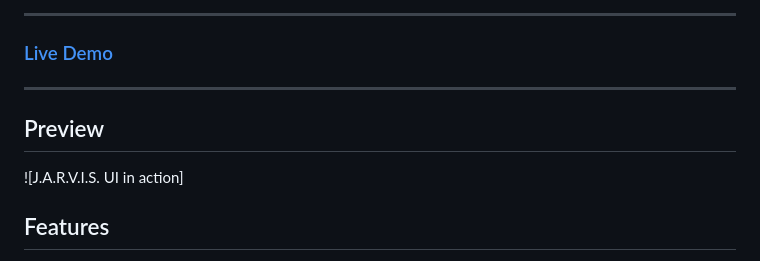
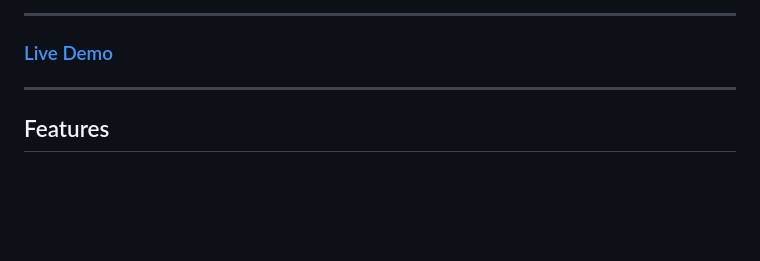
Before and after one commit to pushpeshkr451/Tony_stark_Jarvis.UI, a Markdown page: README.md, the part around the change. Drawn GitHub-style; blank space fills up the shorter version.

```diff
--- a/README.md
+++ b/README.md
@@ -10,9 +10,6 @@ A web-based, interactive user interface inspired by Tony Stark's J.A.R.V.I.S. sy
 
 ---
 
-## Preview
-
-![J.A.R.V.I.S. UI in action]
 
 ## Features
 
```
